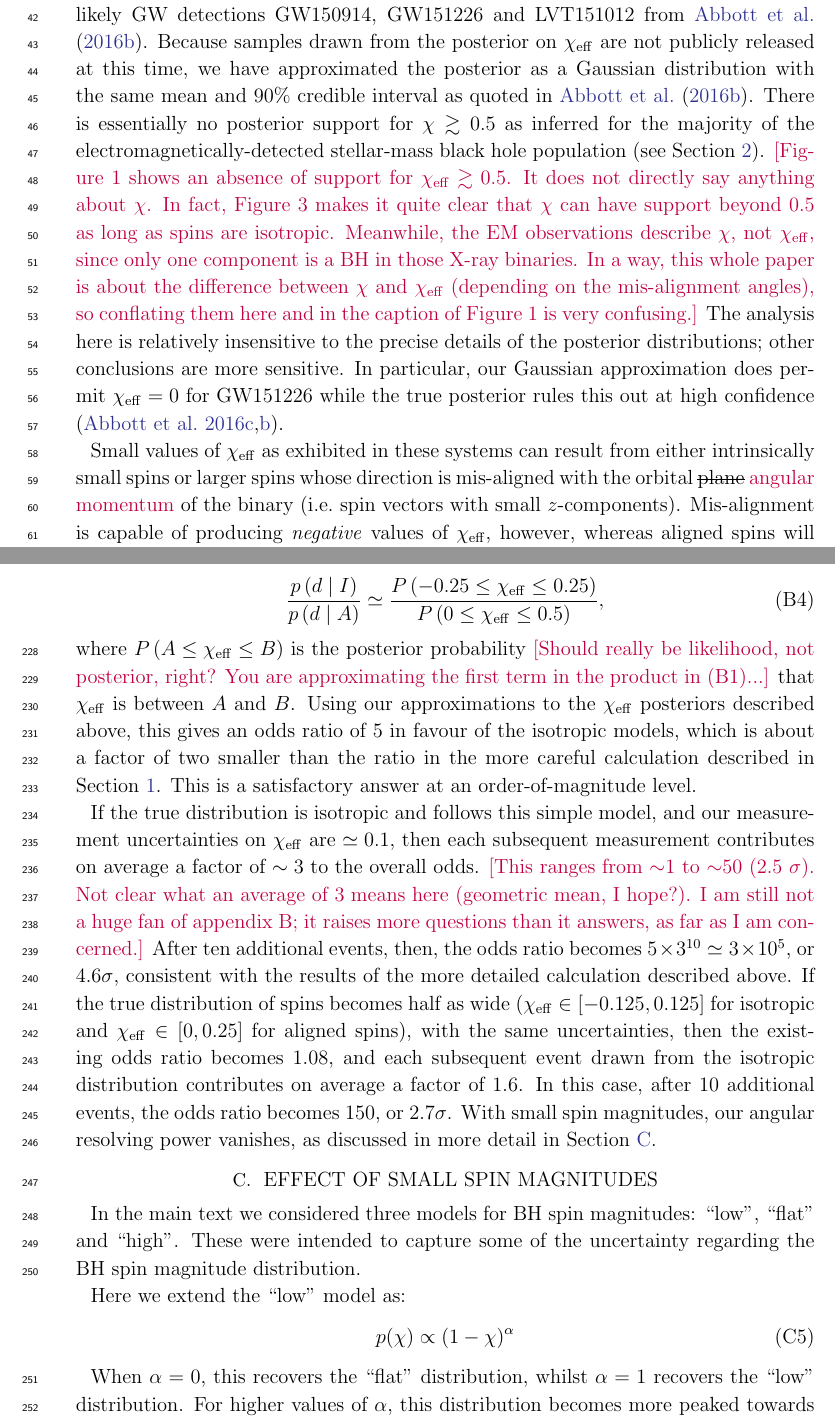
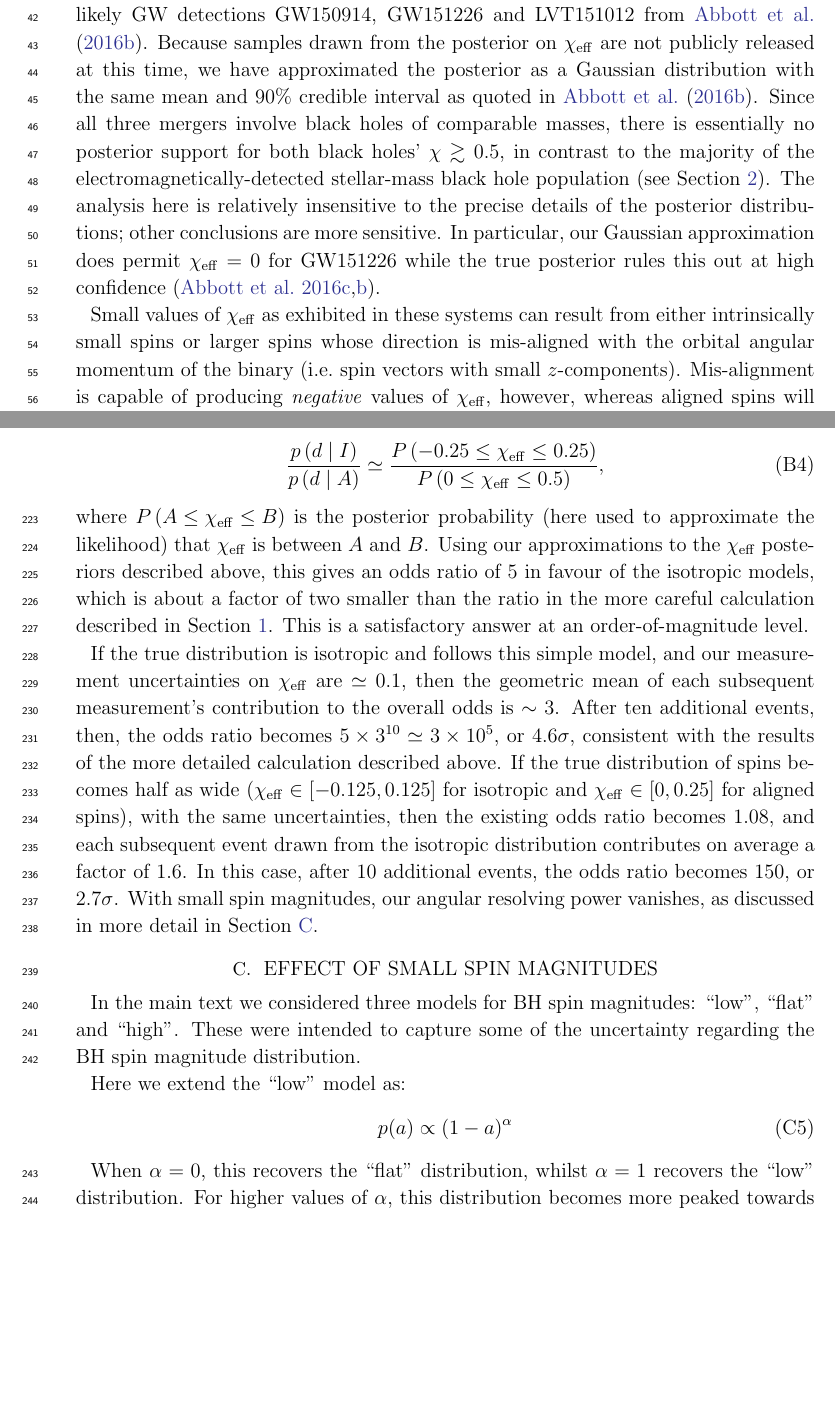
Before and after one commit to farr/AlignedVersusIsoSpin, a LaTeX paper (paper/AlignedIsotropicGW.tex): two parts of pages 2 and 11 of 15 before the commit and two parts of pages 2 and 11 of 14 after it, joined at a grey line, cut so that both start at the same text, the shorter picture padded with empty space. The pictures show the PDF file paper/AlignedIsotropicGW.pdf that the author committed with the source.

Commit message:
Fix #6: chi, chieff, a confusion.

```diff
--- a/paper/AlignedIsotropicGW.tex
+++ b/paper/AlignedIsotropicGW.tex
@@ -138,22 +138,15 @@ GW150914, GW151226 and LVT151012 from \citet{O1-BBH}.  Because samples
 drawn from the posterior on $\chieff$ are not publicly released at
 this time, we have approximated the posterior as a Gaussian
 distribution with the same mean and 90\% credible interval as quoted
-in \citet{O1-BBH}.  There is essentially no posterior support for
-$\chi \gtrsim 0.5$ as inferred for the majority of the
+in \citet{O1-BBH}.  Since all three mergers involve black holes of
+comparable masses, there is essentially no posterior support for both
+black holes' $\chi \gtrsim 0.5$, in contrast to the majority of the
 electromagnetically-detected stellar-mass black hole population (see
-Section \ref{sec:discussion}).  \ilya{[Figure 1 shows an absence of
-  support for $\chieff \gtrsim 0.5$.  It does not directly say
-  anything about $\chi$.  In fact, Figure 3 makes it quite clear that
-  $\chi$ can have support beyond 0.5 as long as spins are isotropic.
-  Meanwhile, the EM observations describe $\chi$, not $\chieff$, since
-  only one component is a BH in those X-ray binaries.  In a way, this
-  whole paper is about the difference between $\chi$ and $\chieff$
-  (depending on the mis-alignment angles), so conflating them here and
-  in the caption of Figure 1 is very confusing.]}  The analysis here
-is relatively insensitive to the precise details of the posterior
-distributions; other conclusions are more sensitive.  In particular,
-our Gaussian approximation does permit $\chieff = 0$ for GW151226
-while the true posterior rules this out at high confidence
+Section \ref{sec:discussion}).  The analysis here is relatively
+insensitive to the precise details of the posterior distributions;
+other conclusions are more sensitive.  In particular, our Gaussian
+approximation does permit $\chieff = 0$ for GW151226 while the true
+posterior rules this out at high confidence
 \citep{2016PhRvL.116x1103A,O1-BBH}.
 
 \begin{figure}
@@ -171,4 +164,3 @@ while the true posterior rules this out at high confidence
 
 Small values of $\chieff$ as exhibited in these systems can result
 from either intrinsically small spins or larger spins whose direction
-is mis-aligned with the orbital \sout{plane} \ilya{angular momentum} of the binary (i.e.\ spin
@@ -189,4 +183,3 @@ consistent with the three observations \citep{O1-BBH}, and the
 $\chieff$ distribution is not particularly sensitive to the mass ratio
 between the merging objects---see Section \ref{sec:mass-ratio}).  We
 assume that the population spin distribution factorises into a
-distribution for the spin magnitude \ilya{$\chi$} and a distribution for the
@@ -291,12 +287,12 @@ $5\sigma$ ($2.9 \times 10^{-7}$ odds) credibility; and in the most
 pessimistic case the distinction is typically
 $\OTwoSigmaIsoAlignedMin\sigma$ ($\OTwoOddsIsoAlignedMin$ odds ratio).
 While such future detections should permit a confident distinction
-between \emph{angular} distributions, we would remain much less certain
-about the \emph{magnitude} distribution \ilya{among the three options considered here} until we have a larger number
-of observations.  In Figure \ref{fig:O2-predictions}, the odds ratio
-between different magnitude distributions with the same angular
-distribution is much closer to unity than the odds ratio between angular
-distributions.
+between \emph{angular} distributions, we would remain much less
+certain about the \emph{magnitude} distribution among the three
+options considered here until we have a larger number of observations.
+In Figure \ref{fig:O2-predictions}, the odds ratio between different
+magnitude distributions with the same angular distribution is much
+closer to unity than the odds ratio between angular distributions.
 
 \begin{figure}
   \plotone{../plots/six-way-O2-model-selection}
@@ -561,5 +555,10 @@ isotropic and aligned models for each event is approximately
   \frac{P\left( -0.25 \leq \chieff \leq 0.25 \right)}{P\left( 0 \leq \chieff \leq 0.5 \right) },
 \end{equation}
 where $P\left( A \leq \chieff \leq B \right)$ is the posterior
-probability \ilya{[Should really be likelihood, not posterior, right?  You are approximating the first term in the product in (B1)...]} that $\chieff$ is between $A$ and $B$.  Using our
-approximations to the $\chieff$ posteriors described above, this gives
+probability (here used to approximate the likelihood) that $\chieff$
+is between $A$ and $B$.  Using our approximations to the $\chieff$
+posteriors described above, this gives an odds ratio of $5$ in favour
+of the isotropic models, which is about a factor of two smaller than
+the ratio in the more careful calculation described in Section
+\ref{sec:O1}.  This is a satisfactory answer at an order-of-magnitude
+level.
@@ -570,8 +565,8 @@ an order-of-magnitude level.
 
 If the true distribution is isotropic and follows this simple model,
 and our measurement uncertainties on $\chieff$ are $\simeq 0.1$, then
-each subsequent measurement contributes on average a factor of
-$\sim 3$ to the overall odds. \ilya{[This ranges from $\sim$1 to $\sim$50 (2.5 $\sigma$).  Not clear what an average of 3 means here (geometric mean, I hope?).  I am still not a huge fan of appendix B; it raises more questions than it answers, as far as I am concerned.]}  After ten additional events, then, the
+the geometric mean of each subsequent measurement's contribution to
+the overall odds is $\sim 3$.  After ten additional events, then, the
 odds ratio becomes $5 \times 3^{10} \simeq 3 \times 10^{5}$, or
 $4.6 \sigma$, consistent with the results of the more detailed
 calculation described above.  If the true distribution of spins
@@ -587,23 +582,28 @@ detail in Section \ref{sec:smallspins}.
 \section{Effect of small spin magnitudes}
 \label{sec:smallspins}
 
-In the main text we considered three models for BH spin magnitudes: ``low'', ``flat'' and ``high''. These were intended to capture some of the uncertainty regarding the BH spin magnitude distribution.
+In the main text we considered three models for BH spin magnitudes:
+``low'', ``flat'' and ``high''. These were intended to capture some of
+the uncertainty regarding the BH spin magnitude distribution.
 
 Here we extend the ``low'' model as:
 %
 \begin{equation}
-p(\chi) \propto (1 - \chi)^{\alpha}
+p(a) \propto (1 - a)^{\alpha}
 \label{eq:lowspinalpha}
 \end{equation}
 %
 
-When $\alpha = 0$, this recovers the ``flat'' distribution, whilst $\alpha = 1$
-recovers the ``low'' distribution. For higher values of $\alpha$, this distribution
-becomes more peaked towards $\ilya{\chi} = 0$.
+When $\alpha = 0$, this recovers the ``flat'' distribution, whilst
+$\alpha = 1$ recovers the ``low'' distribution. For higher values of
+$\alpha$, this distribution becomes more peaked towards
+$a = 0$.
 
 %
 \begin{figure}
 \centering
 \includegraphics[width=\textwidth]{../plots/sigma_v_alpha.png}
-\caption{\textbf{Effect of small spins on evidence ratio of aligned against isotropic models.} The blue line shows the evidence ratio (plotted as the equivalent sigma) between a model where all systems are aligned, versus one where all systems are from an isotropic distribution as a function of the power law $\alpha$ corresponding to Equation~\ref{eq:lowspinalpha}.  The top axis shows the mean spin magnitude $\ilya{\chi}$
- \sout{that the value of} \ilya{which this $\alpha$} corresponds to. We see that for mean spin magnitudes $\lesssim 0.2$ we find no evidence for either distribution over the other.  \ilya{[Change $\bar{a}$ to $\bar{\chi}$ on upper abscissa label.]}}
+\caption{\textbf{Effect of small spins on evidence ratio of aligned
+    against isotropic models.} The blue line shows the evidence ratio
+  (plotted as the equivalent sigma) between a model where all systems
+  are aligned, versus one where all systems are from an isotropic
@@ -611,3 +616,11 @@ becomes more peaked towards $\ilya{\chi} = 0$.
 \end{figure}
 %
 
+In Figure~\ref{fig:smallspinsalpha} we plot the evidence ratio of
+aligned to isotropic distributions (plotted as the equivalent sigma)
+with spin magnitudes given by this model with $\alpha$ in the range
+$0$ -- $6$. The top axis shows the mean spin magnitude that value of
+$\alpha$ corresponds to (e.g., for the ``flat'' distribution
+$\alpha = 0$, the mean spin magnitude is 0.5). We see that if typical
+BH spins are $\lesssim 0.2$ we have no evidence for one model over the
+other.
@@ -642,11 +653,16 @@ differences between the different magnitude distributions.
 \end{figure}
 
 \section{Approximations in the Gravitational Waveform}
-The model waveforms used to infer the $\chieff$ of the three LIGO events
-incorporate approximations to the true behaviour of the merging
+The model waveforms used to infer the $\chieff$ of the three LIGO
+events incorporate approximations to the true behaviour of the merging
 systems that are expected to break down for sufficiently high
-mis-aligned spins.  The effect of these approximations \ilya{on inference}
-on the parameters describing
-GW150914 has been
-investigated in detail \citep{2016arXiv161107531T} \ilya{[Should be an Abbott et al. ref like the others?]}.  For this source, statistical
-uncertainties dominate over any waveform systematics.  Detailed
+mis-aligned spins.  The effect of these approximations on inference on
+the parameters describing GW150914 has been investigated in detail
+\citep{2016arXiv161107531T} \ilya{[Should be an Abbott et al. ref like
+  the others?]}.  For this source, statistical uncertainties dominate
+over any waveform systematics.  Detailed comparisons with numerical
+relativity computations using no approximations to the dynamics
+\citep{2016PhRvD..94f4035A} also suggest that statistical
+uncertainties dominate the systematics for this system.
+\citet{2016arXiv161107531T} suggests that systematics may dominate for
+signals with this large SNR ($\simeq 23$) when the source is edge-on
```
Also changed, not shown: paper/AlignedIsotropicGW.pdf, paper/AlignedIsotropicGW.tex (115 more changed lines).
